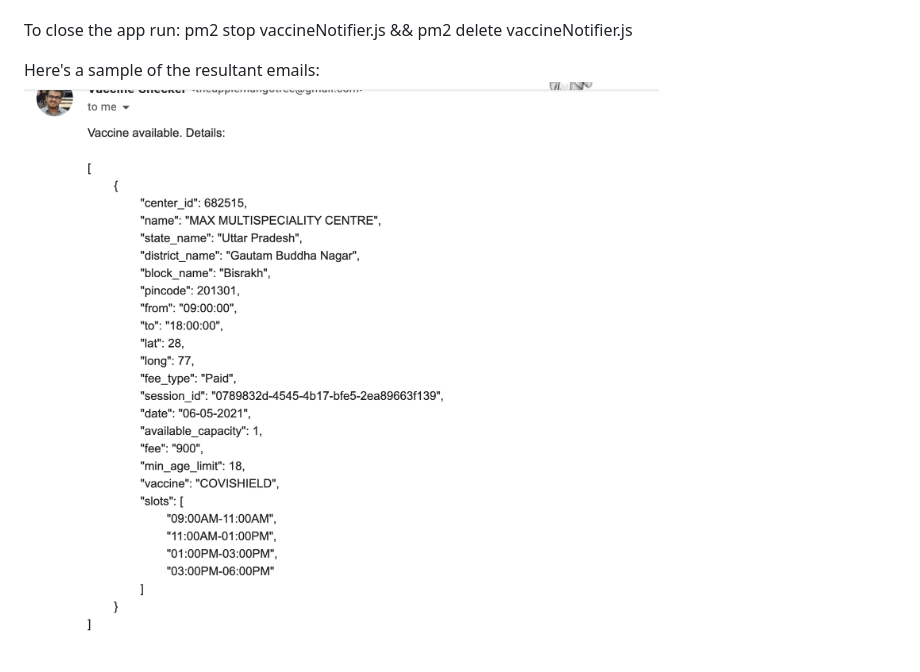
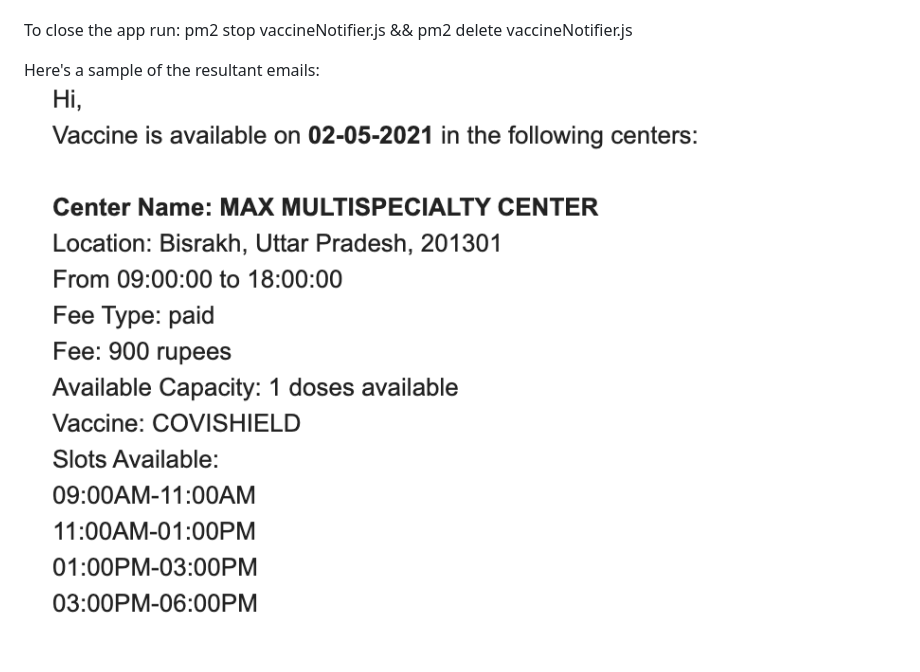
Before and after one commit to kartikey54/VaccineAvailabilityNotifier, a Markdown page: README.md, the part around the change. GitHub-like rendering; pictures changed too: emailBody.png (added).

Commit message:
Updated Readme to add new email template

```diff
--- a/README.md
+++ b/README.md
@@ -16,4 +16,4 @@ Step 3) On your terminal run: npm i && pm2 start vaccineNotifier.js
 To close the app run: pm2 stop vaccineNotifier.js && pm2 delete vaccineNotifier.js
 
 Here's a sample of the resultant emails:
-![image info](./sampleEmail.png)
+![image info](./emailBody.png)
```
